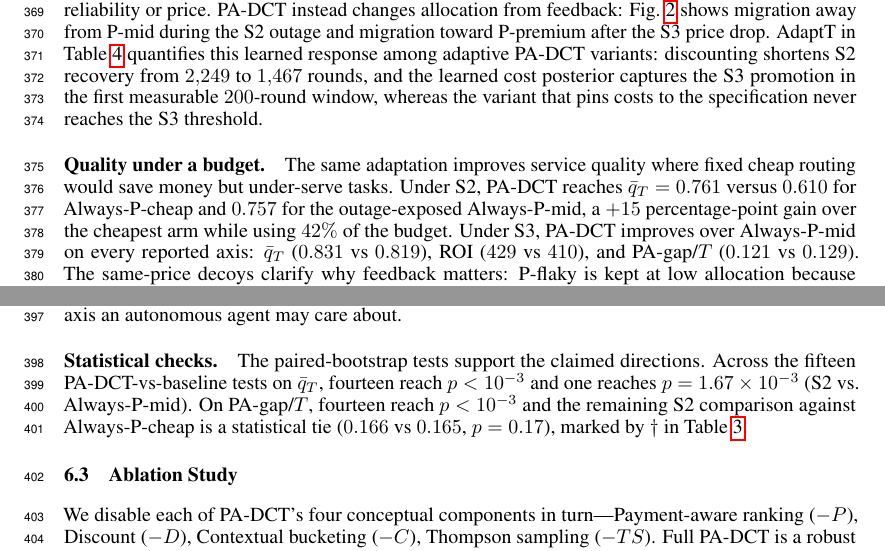
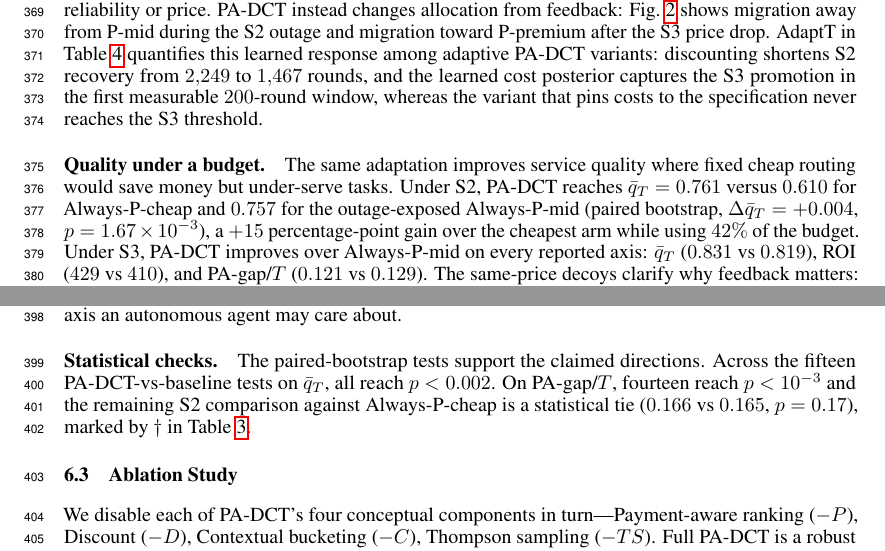
Before and after one commit to MCCodeAI/402Pilot, a LaTeX paper (paper/neurips_2026.tex, which reads paper/sections/06_evaluation.tex): two parts of page 11 of 35, joined at a grey line, cut so that both start at the same text. Compiled offline with pdfLaTeX.

Commit message:
Clarify S2 quality significance

```diff
--- a/paper/sections/06_evaluation.tex
+++ b/paper/sections/06_evaluation.tex
@@ -94,7 +94,7 @@ True Oracle (UB)  & $0.901$ & $32$ & $561$ & $0.000$
 The clearest advantage is shock response. Fixed-arm baselines cannot move when the market changes, and BudgetRule only follows a preset wallet threshold rather than observed reliability or price. PA-DCT instead changes allocation from feedback: Fig.~\ref{fig:learning-curves} shows migration away from P-mid during the S2 outage and migration toward P-premium after the S3 price drop. AdaptT in Table~\ref{tab:ablations} quantifies this learned response among adaptive PA-DCT variants: discounting shortens S2 recovery from $2{,}249$ to $1{,}467$ rounds, and the learned cost posterior captures the S3 promotion in the first measurable $200$-round window, whereas the variant that pins costs to the specification never reaches the S3 threshold.
 
 \paragraph{Quality under a budget.}
-The same adaptation improves service quality where fixed cheap routing would save money but under-serve tasks. Under S2, PA-DCT reaches $\bar q_T=0.761$ versus $0.610$ for Always-P-cheap and $0.757$ for the outage-exposed Always-P-mid, a $+15$ percentage-point gain over the cheapest arm while using $42\%$ of the budget. Under S3, PA-DCT improves over Always-P-mid on every reported axis: $\bar q_T$ ($0.831$ vs $0.819$), ROI ($429$ vs $410$), and PA-gap/$T$ ($0.121$ vs $0.129$). The same-price decoys clarify why feedback matters: P-flaky is kept at low allocation because timeouts provide explicit negative feedback, while P-adv can be harder in open-ended T3b because fluent-but-wrong answers can sometimes pass the judge, an evaluator boundary we return to in \S\ref{sec:discuss}.
+The same adaptation improves service quality where fixed cheap routing would save money but under-serve tasks. Under S2, PA-DCT reaches $\bar q_T=0.761$ versus $0.610$ for Always-P-cheap and $0.757$ for the outage-exposed Always-P-mid (paired bootstrap, $\Delta\bar q_T=+0.004$, $p=1.67\times10^{-3}$), a $+15$ percentage-point gain over the cheapest arm while using $42\%$ of the budget. Under S3, PA-DCT improves over Always-P-mid on every reported axis: $\bar q_T$ ($0.831$ vs $0.819$), ROI ($429$ vs $410$), and PA-gap/$T$ ($0.121$ vs $0.129$). The same-price decoys clarify why feedback matters: P-flaky is kept at low allocation because timeouts provide explicit negative feedback, while P-adv can be harder in open-ended T3b because fluent-but-wrong answers can sometimes pass the judge, an evaluator boundary we return to in \S\ref{sec:discuss}.
 
 \paragraph{Payment-aware trade-off.}
 S1 is the stationary sanity check: the fixed reliable mid-tier arm has the lowest non-oracle PA-gap/$T$ ($0.101$), while PA-DCT lands at $0.133$ and trails by $\approx\!2.2$ percentage points in $\bar q_T$ because it keeps exploring and maintaining shock-ready posteriors. This is the price of adaptivity rather than the main deployment target. Conversely, policies that look strong on one column can fail another: Always-P-cheap has the highest ROI but the lowest $\bar q_T$, BudgetRule maximizes $\bar q_T$ in S1/S2 while using $80\%$ of the budget and incurring large PA-gap/$T$, and Always-P-premium maximizes S3 $\bar q_T$ only after the price shock makes that tier cheap enough.
@@ -103,7 +103,7 @@ S1 is the stationary sanity check: the fixed reliable mid-tier arm has the lowes
 Across the nine rank-comparable cells (three metrics $\{\bar q_T, \mathrm{ROI}, \mathrm{PA\text{-}gap}/T\}$ across $\{\text{S1},\text{S2},\text{S3}\}$; budget use has no direction-of-preference because lower use correlates with lower quality), PA-DCT is the unique non-oracle policy whose worst rank is $3$ out of $6$. Equivalently, PA-DCT is top-three in all nine rank-comparable cells and top-two in five; the worst ranks are PA-DCT $3/6$, Always-P-mid $4/6$, Random $5/6$, and Always-P-cheap, Always-P-premium, and BudgetRule $6/6$. This is the main table's robustness message: the fixed and rule-based policies can be attractive on one axis, but each has a regime where it ranks poorly on an axis an autonomous agent may care about.
 
 \paragraph{Statistical checks.}
-The paired-bootstrap tests support the claimed directions. Across the fifteen PA-DCT-vs-baseline tests on $\bar q_T$, fourteen reach $p<10^{-3}$ and one reaches $p=1.67\times10^{-3}$ (S2 vs.\ Always-P-mid). On PA-gap/$T$, fourteen reach $p<10^{-3}$ and the remaining S2 comparison against Always-P-cheap is a statistical tie ($0.166$ vs $0.165$, $p=0.17$), marked by $\dagger$ in Table~\ref{tab:main}.
+The paired-bootstrap tests support the claimed directions. Across the fifteen PA-DCT-vs-baseline tests on $\bar q_T$, all reach $p<0.002$. On PA-gap/$T$, fourteen reach $p<10^{-3}$ and the remaining S2 comparison against Always-P-cheap is a statistical tie ($0.166$ vs $0.165$, $p=0.17$), marked by $\dagger$ in Table~\ref{tab:main}.
 
 \subsection{Ablation Study}
 \label{sec:eval-ablations}
```
